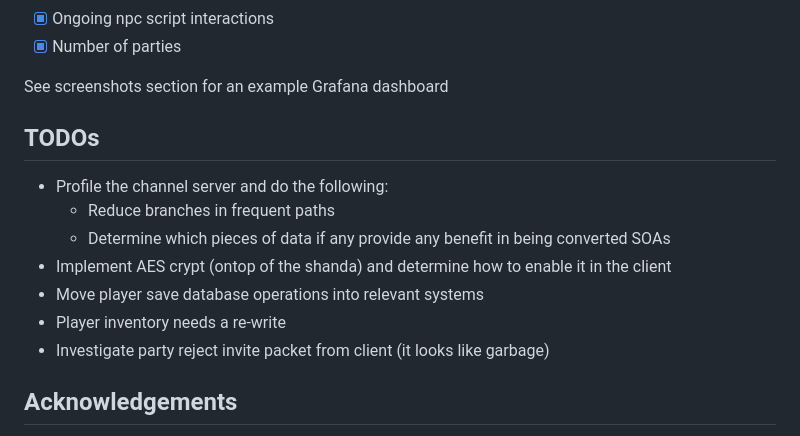
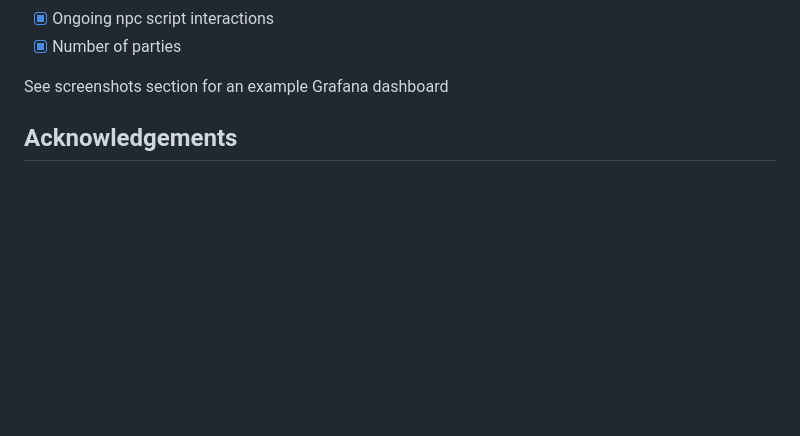
Before and after one commit to Hucaru/Valhalla, a Markdown page: README.md, the part around the change. Rendered like a GitHub page; blank space fills up the shorter version.

Commit message:
docs(Readme): Remove todo section (#185)
as stated in issue #183 (https://github.com/Hucaru/Valhalla/issues/183)

Co-authored-by: Aviv Ben Yosef <avivb@cyvore.com>

```diff
--- a/README.md
+++ b/README.md
@@ -130,16 +130,6 @@ Metrics:
 - [x] Number of parties
 
 See screenshots section for an example Grafana dashboard
-
-## TODOs
-
-- Profile the channel server and do the following:
-    - Reduce branches in frequent paths
-    - Determine which pieces of data if any provide any benefit in being converted SOAs
-- Implement AES crypt (ontop of the shanda) and determine how to enable it in the client
-- Move player save database operations into relevant systems
-- Player inventory needs a re-write
-- Investigate party reject invite packet from client (it looks like garbage)
 
 ## Acknowledgements
 
```
